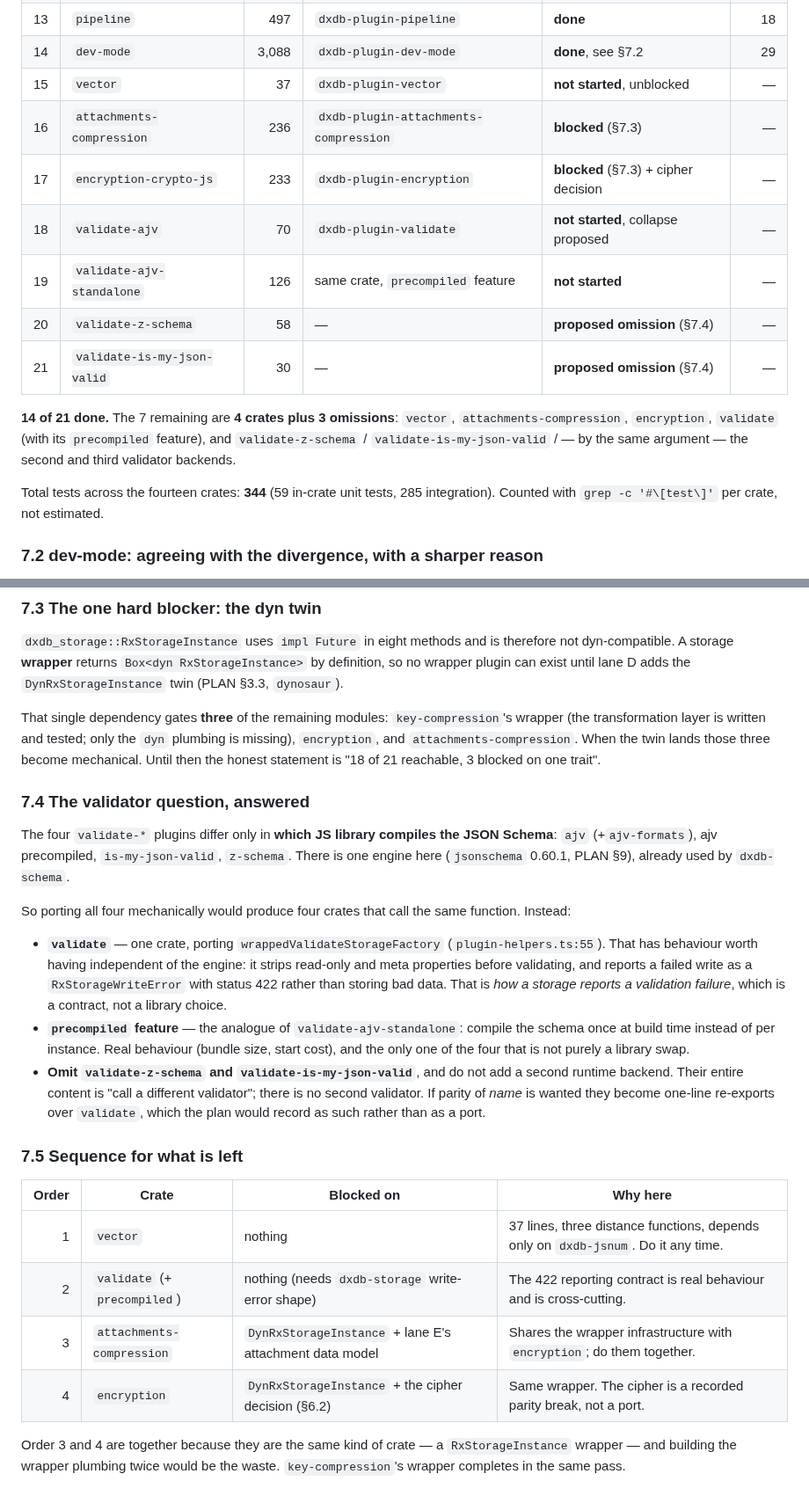
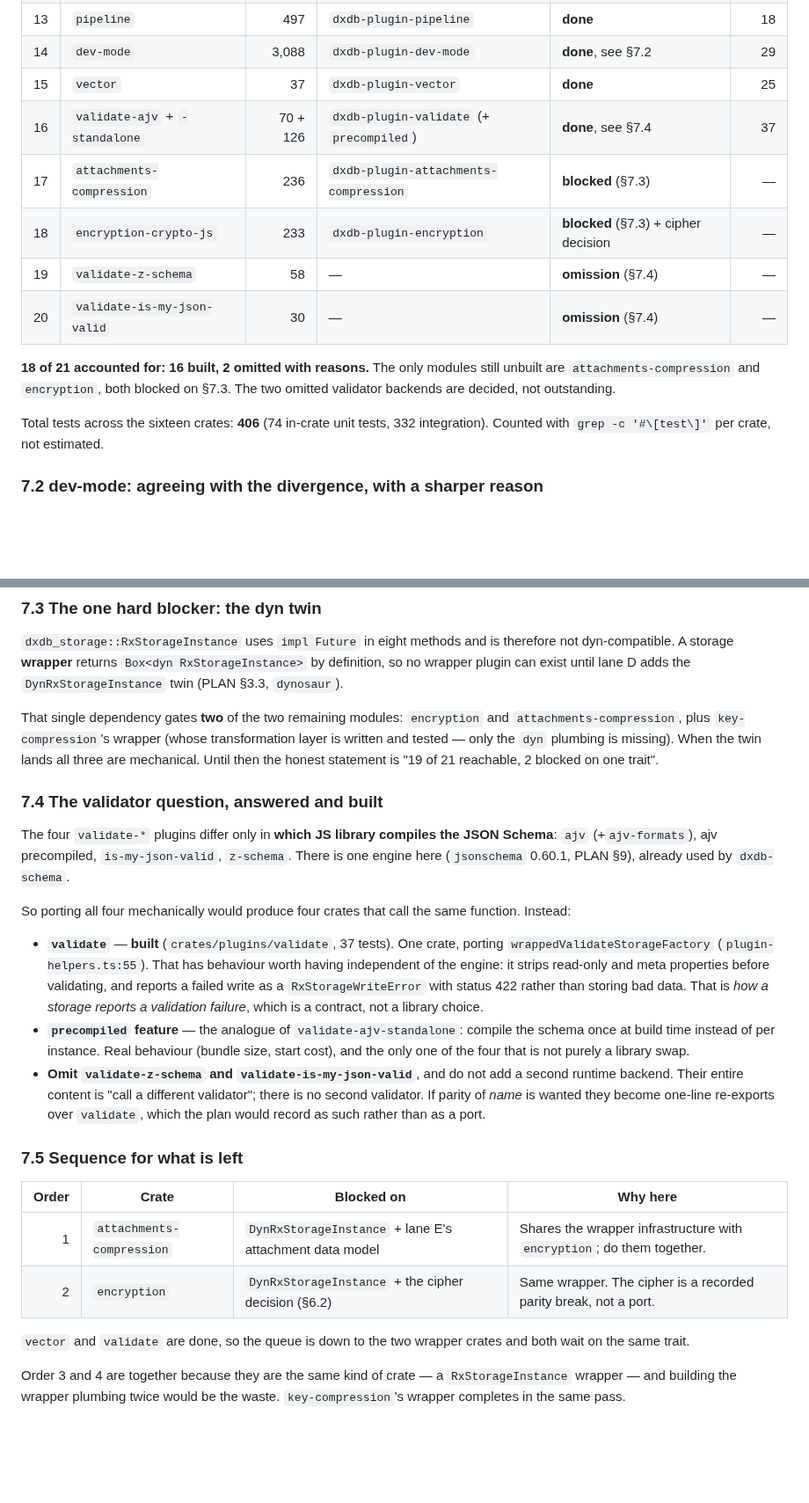
Before and after one commit to Apothic-AI/dxdb, a Markdown page: docs/lanes/m6-port-plan.md, 2 parts joined by grey strips. Shown at 88% size. Drawn GitHub-style; blank space fills up the shorter version.

Commit message:
docs: the plan's table now matches the tree
Three crates landed since the table was written, so the numbers move: 18 of 21 accounted
for (16 built, 2 omitted with reasons), 16 crates, 406 tests (74 unit, 332 integration),
counted per crate rather than estimated.

The remaining queue is down to two crates, attachments-compression and encryption, and both
wait on the same thing: RxStorageInstance is not dyn-compatible, so no storage wrapper can
exist until the DynRxStorageInstance twin lands. The honest statement is now "19 of 21
reachable, 2 blocked on one trait" rather than three.

Section 7.4 is marked built rather than proposed, since the validate crate exists and its
tests are green.

```diff
--- a/docs/lanes/m6-port-plan.md
+++ b/docs/lanes/m6-port-plan.md
@@ -610,20 +610,18 @@ aspirational one. Upstream line counts are measured with
 | 12 | `state` | 577 | `dxdb-plugin-state` | **done** | 26 |
 | 13 | `pipeline` | 497 | `dxdb-plugin-pipeline` | **done** | 18 |
 | 14 | `dev-mode` | 3,088 | `dxdb-plugin-dev-mode` | **done**, see §7.2 | 29 |
-| 15 | `vector` | 37 | `dxdb-plugin-vector` | **not started**, unblocked | — |
-| 16 | `attachments-compression` | 236 | `dxdb-plugin-attachments-compression` | **blocked** (§7.3) | — |
-| 17 | `encryption-crypto-js` | 233 | `dxdb-plugin-encryption` | **blocked** (§7.3) + cipher decision | — |
-| 18 | `validate-ajv` | 70 | `dxdb-plugin-validate` | **not started**, collapse proposed | — |
-| 19 | `validate-ajv-standalone` | 126 | same crate, `precompiled` feature | **not started** | — |
-| 20 | `validate-z-schema` | 58 | — | **proposed omission** (§7.4) | — |
-| 21 | `validate-is-my-json-valid` | 30 | — | **proposed omission** (§7.4) | — |
+| 15 | `vector` | 37 | `dxdb-plugin-vector` | **done** | 25 |
+| 16 | `validate-ajv` + `-standalone` | 70 + 126 | `dxdb-plugin-validate` (+ `precompiled`) | **done**, see §7.4 | 37 |
+| 17 | `attachments-compression` | 236 | `dxdb-plugin-attachments-compression` | **blocked** (§7.3) | — |
+| 18 | `encryption-crypto-js` | 233 | `dxdb-plugin-encryption` | **blocked** (§7.3) + cipher decision | — |
+| 19 | `validate-z-schema` | 58 | — | **omission** (§7.4) | — |
+| 20 | `validate-is-my-json-valid` | 30 | — | **omission** (§7.4) | — |
 
-**14 of 21 done.** The 7 remaining are **4 crates plus 3 omissions**: `vector`,
-`attachments-compression`, `encryption`, `validate` (with its `precompiled` feature), and
-`validate-z-schema` / `validate-is-my-json-valid` / — by the same argument — the second and
-third validator backends.
+**18 of 21 accounted for: 16 built, 2 omitted with reasons.** The only modules still
+unbuilt are `attachments-compression` and `encryption`, both blocked on §7.3. The two
+omitted validator backends are decided, not outstanding.
 
-Total tests across the fourteen crates: **344** (59 in-crate unit tests, 285 integration).
+Total tests across the sixteen crates: **406** (74 in-crate unit tests, 332 integration).
 Counted with `grep -c '#\[test\]'` per crate, not estimated.
 
 ### 7.2 dev-mode: agreeing with the divergence, with a sharper reason
@@ -660,12 +658,12 @@ dyn-compatible. A storage **wrapper** returns `Box<dyn RxStorageInstance>` by de
 no wrapper plugin can exist until lane D adds the `DynRxStorageInstance` twin (PLAN §3.3,
 `dynosaur`).
 
-That single dependency gates **three** of the remaining modules: `key-compression`'s wrapper
-(the transformation layer is written and tested; only the `dyn` plumbing is missing),
-`encryption`, and `attachments-compression`. When the twin lands those three become
-mechanical. Until then the honest statement is "18 of 21 reachable, 3 blocked on one trait".
+That single dependency gates **two** of the two remaining modules: `encryption` and
+`attachments-compression`, plus `key-compression`'s wrapper (whose transformation layer is
+written and tested — only the `dyn` plumbing is missing). When the twin lands all three are
+mechanical. Until then the honest statement is "19 of 21 reachable, 2 blocked on one trait".
 
-### 7.4 The validator question, answered
+### 7.4 The validator question, answered and built
 
 The four `validate-*` plugins differ only in **which JS library compiles the JSON Schema**:
 `ajv` (+`ajv-formats`), ajv precompiled, `is-my-json-valid`, `z-schema`. There is one engine
@@ -674,7 +672,8 @@ here (`jsonschema` 0.60.1, PLAN §9), already used by `dxdb-schema`.
 So porting all four mechanically would produce four crates that call the same function.
 Instead:
 
-- **`validate`** — one crate, porting `wrappedValidateStorageFactory`
+- **`validate`** — **built** (`crates/plugins/validate`, 37 tests). One crate, porting
+  `wrappedValidateStorageFactory`
   (`plugin-helpers.ts:55`). That has behaviour worth having independent of the engine: it
   strips read-only and meta properties before validating, and reports a failed write as a
   `RxStorageWriteError` with status 422 rather than storing bad data. That is *how a storage
@@ -691,10 +690,11 @@ Instead:
 
 | Order | Crate | Blocked on | Why here |
 | ---: | --- | --- | --- |
-| 1 | `vector` | nothing | 37 lines, three distance functions, depends only on `dxdb-jsnum`. Do it any time. |
-| 2 | `validate` (+ `precompiled`) | nothing (needs `dxdb-storage` write-error shape) | The 422 reporting contract is real behaviour and is cross-cutting. |
-| 3 | `attachments-compression` | `DynRxStorageInstance` + lane E's attachment data model | Shares the wrapper infrastructure with `encryption`; do them together. |
-| 4 | `encryption` | `DynRxStorageInstance` + the cipher decision (§6.2) | Same wrapper. The cipher is a recorded parity break, not a port. |
+| 1 | `attachments-compression` | `DynRxStorageInstance` + lane E's attachment data model | Shares the wrapper infrastructure with `encryption`; do them together. |
+| 2 | `encryption` | `DynRxStorageInstance` + the cipher decision (§6.2) | Same wrapper. The cipher is a recorded parity break, not a port. |
+
+`vector` and `validate` are done, so the queue is down to the two wrapper crates and both
+wait on the same trait.
 
 Order 3 and 4 are together because they are the same kind of crate — a `RxStorageInstance`
 wrapper — and building the wrapper plumbing twice would be the waste. `key-compression`'s
```
